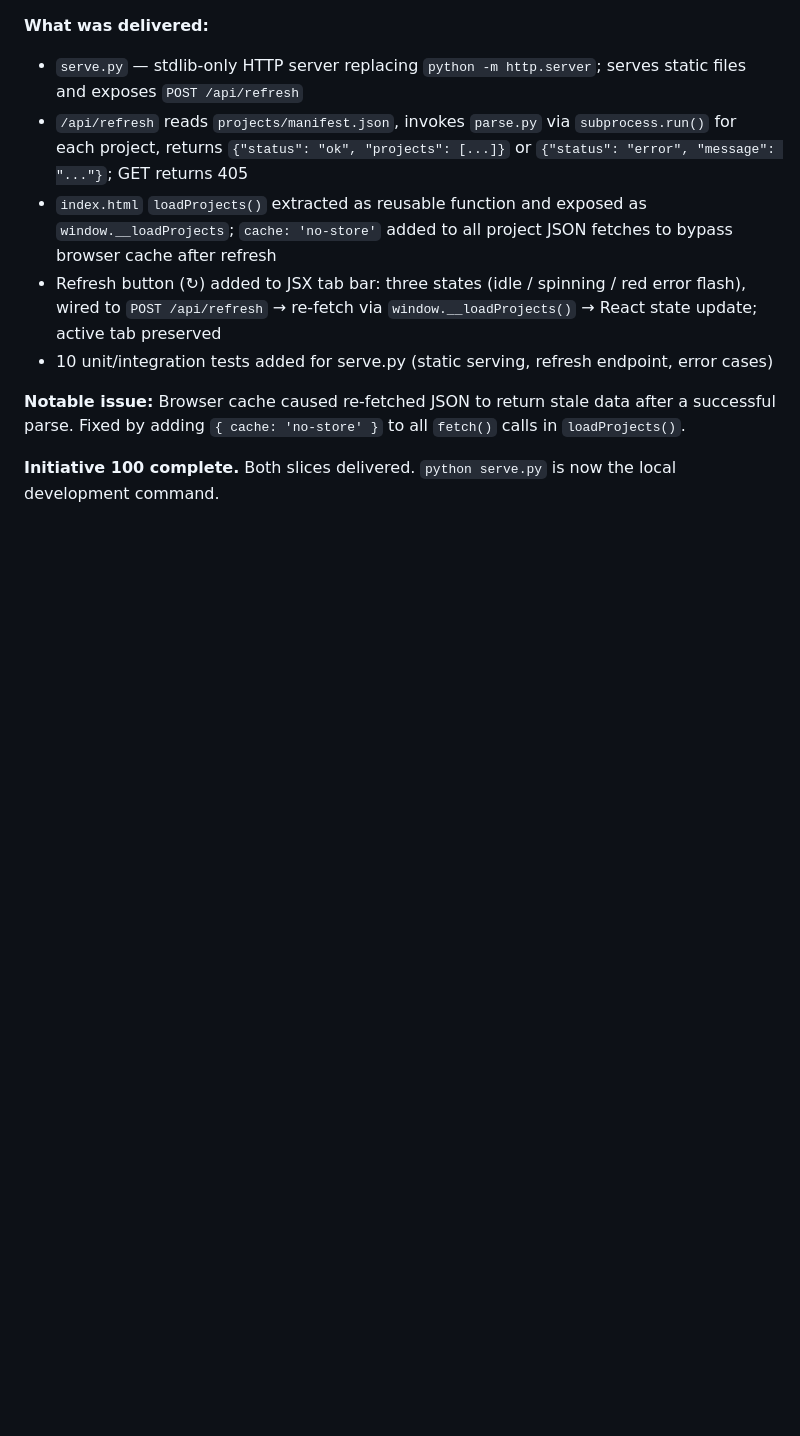
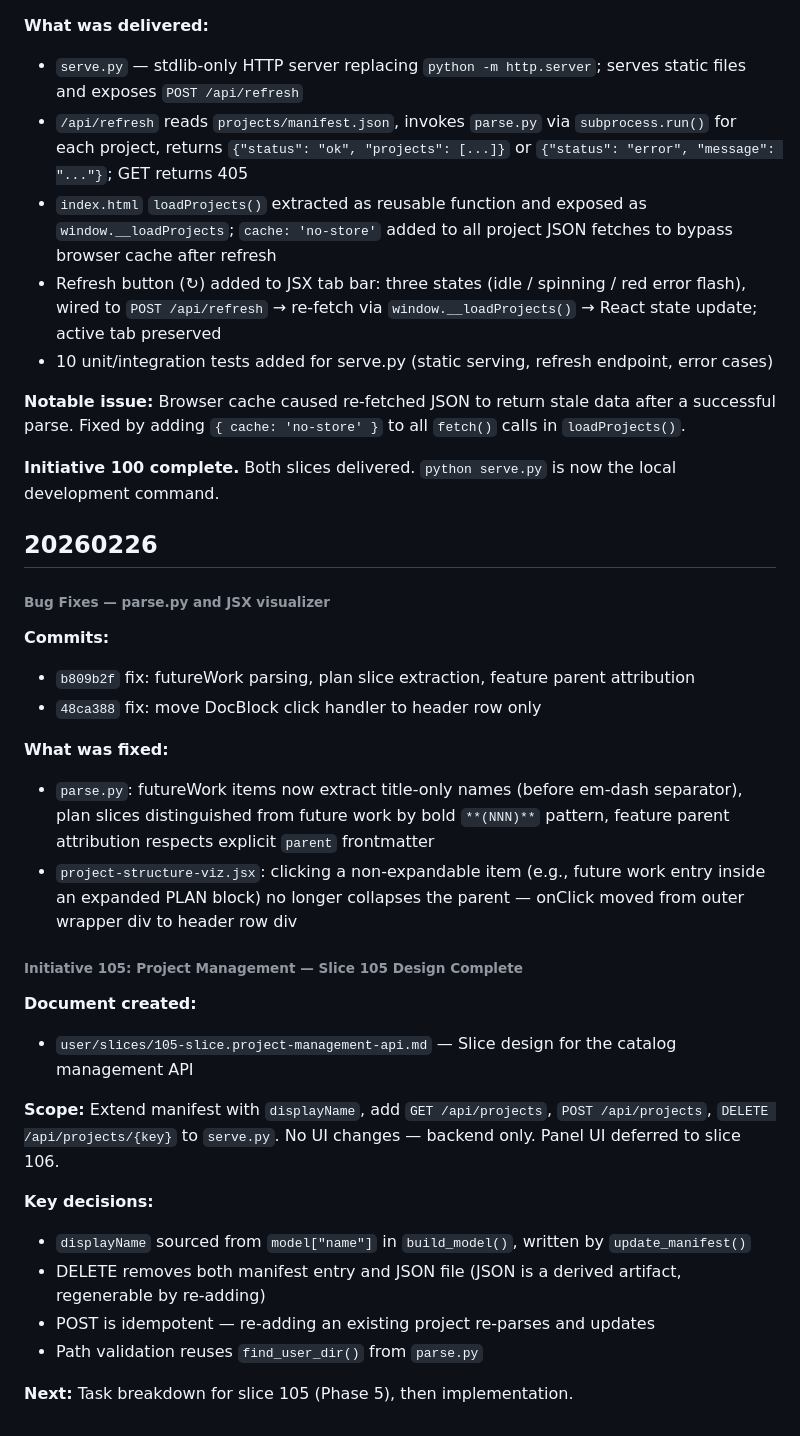
Before and after one commit to ecorkran/context-visualizer, a Markdown page: DEVLOG.md, the part around the change. Rendered like a GitHub page; blank space fills up the shorter version.

Commit message:
docs: add 105-slice.project-management-api design
Co-Authored-By: Claude Opus 4.6 <noreply@anthropic.com>

```diff
--- a/DEVLOG.md
+++ b/DEVLOG.md
@@ -74,3 +74,30 @@ Initiative 100 covers migrating inline project data out of the JSX component int
 **Notable issue:** Browser cache caused re-fetched JSON to return stale data after a successful parse. Fixed by adding `{ cache: 'no-store' }` to all `fetch()` calls in `loadProjects()`.
 
 **Initiative 100 complete.** Both slices delivered. `python serve.py` is now the local development command.
+
+## 20260226
+
+###### Bug Fixes — parse.py and JSX visualizer
+
+**Commits:**
+- `b809b2f` fix: futureWork parsing, plan slice extraction, feature parent attribution
+- `48ca388` fix: move DocBlock click handler to header row only
+
+**What was fixed:**
+- `parse.py`: futureWork items now extract title-only names (before em-dash separator), plan slices distinguished from future work by bold `**(NNN)**` pattern, feature parent attribution respects explicit `parent` frontmatter
+- `project-structure-viz.jsx`: clicking a non-expandable item (e.g., future work entry inside an expanded PLAN block) no longer collapses the parent — onClick moved from outer wrapper div to header row div
+
+###### Initiative 105: Project Management — Slice 105 Design Complete
+
+**Document created:**
+- `user/slices/105-slice.project-management-api.md` — Slice design for the catalog management API
+
+**Scope:** Extend manifest with `displayName`, add `GET /api/projects`, `POST /api/projects`, `DELETE /api/projects/{key}` to `serve.py`. No UI changes — backend only. Panel UI deferred to slice 106.
+
+**Key decisions:**
+- `displayName` sourced from `model["name"]` in `build_model()`, written by `update_manifest()`
+- DELETE removes both manifest entry and JSON file (JSON is a derived artifact, regenerable by re-adding)
+- POST is idempotent — re-adding an existing project re-parses and updates
+- Path validation reuses `find_user_dir()` from `parse.py`
+
+**Next:** Task breakdown for slice 105 (Phase 5), then implementation.
```
Also changed, not shown: 1 other file.
